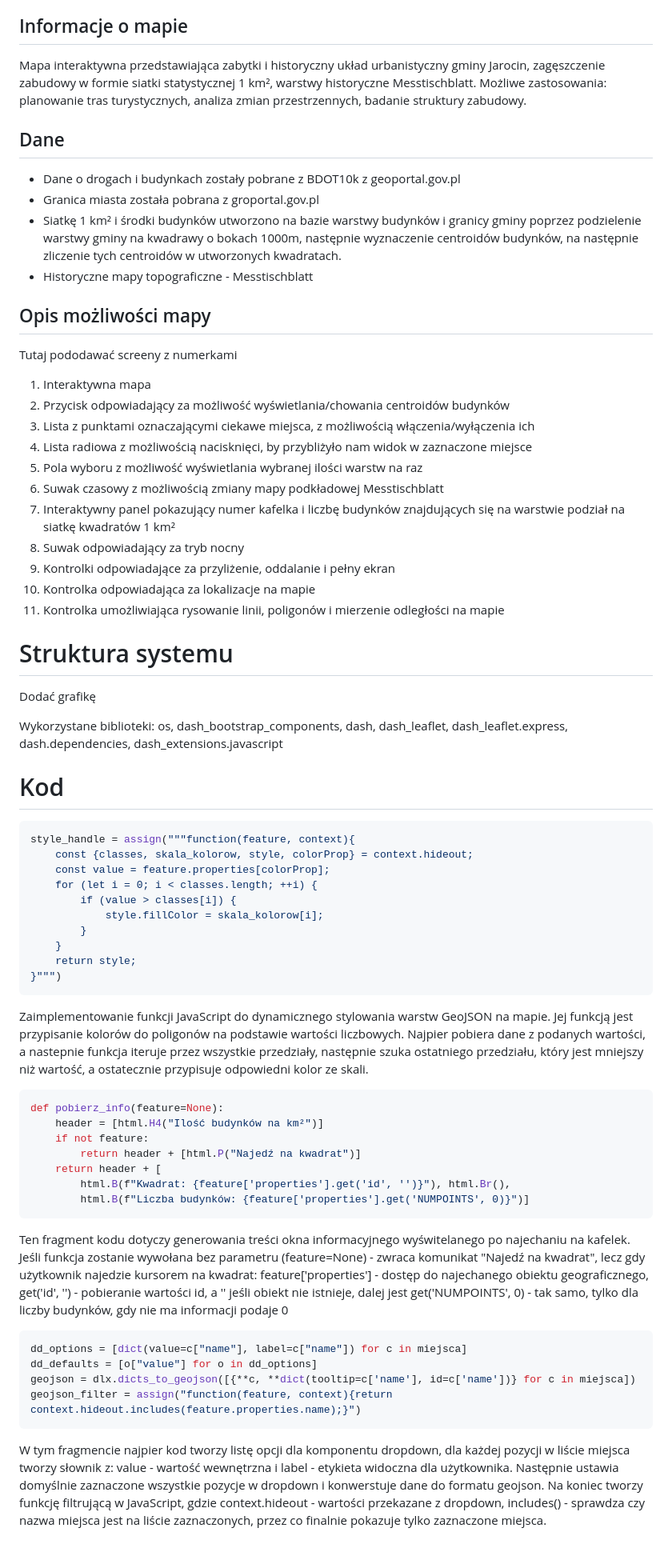
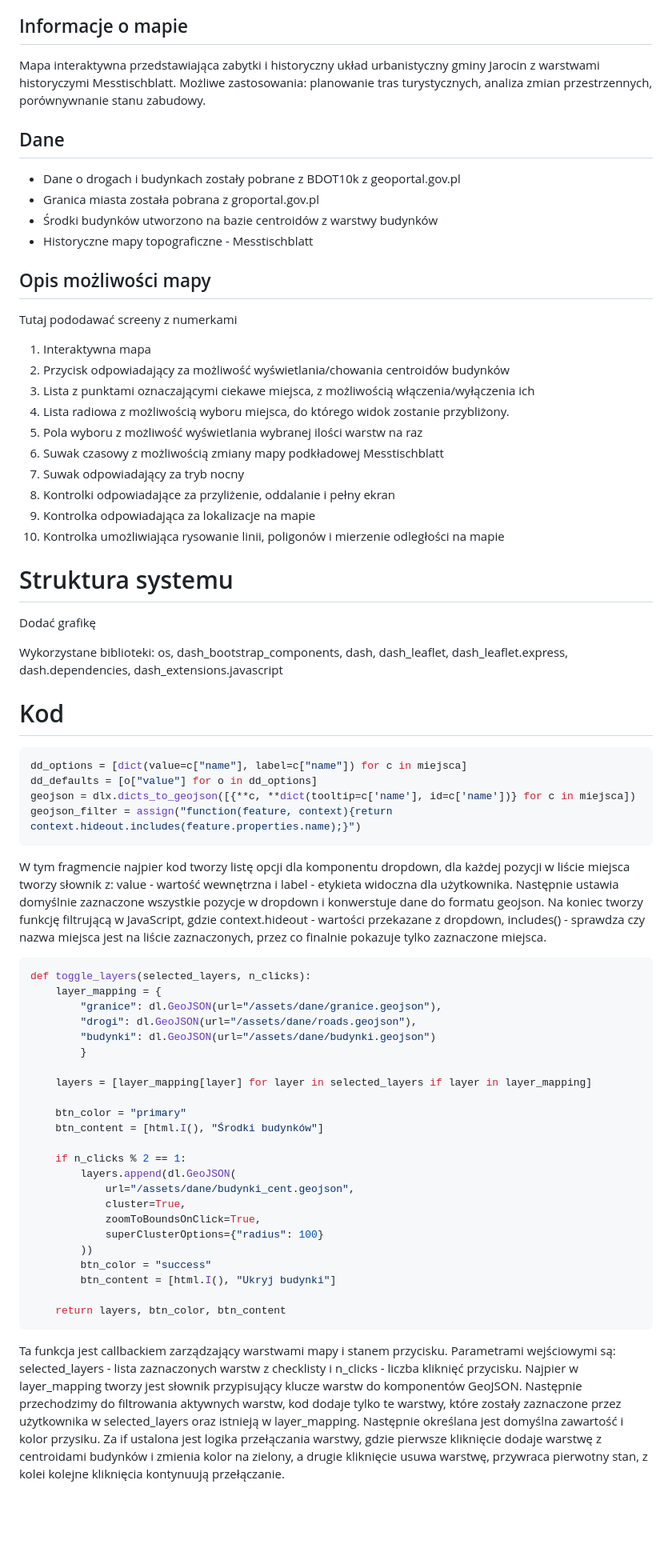
Before and after one commit to alezyw/PGW_projekt_2025, a Markdown page: README.md, the part around the change. Shown at 80% size. Drawn GitHub-style; blank space fills up the shorter version.

````diff
--- a/README.md
+++ b/README.md
@@ -14,12 +14,12 @@ repozytorium zawiera dane projektu zaliczeniowego z przedmiotu "Programowanie ge
 - Marcel Tomczak
 
 ## Informacje o mapie
-Mapa interaktywna przedstawiająca zabytki i historyczny układ urbanistyczny gminy Jarocin, zagęszczenie zabudowy w formie siatki statystycznej 1 km², warstwy historyczne Messtischblatt. Możliwe zastosowania: planowanie tras turystycznych, analiza zmian przestrzennych, badanie struktury zabudowy.
+Mapa interaktywna przedstawiająca zabytki i historyczny układ urbanistyczny gminy Jarocin z warstwami historyczymi Messtischblatt. Możliwe zastosowania: planowanie tras turystycznych, analiza zmian przestrzennych, porównywnanie stanu zabudowy.
 
 ## Dane
 - Dane o drogach i budynkach zostały pobrane z BDOT10k z geoportal.gov.pl
 - Granica miasta została pobrana z groportal.gov.pl
-- Siatkę 1 km² i środki budynków utworzono na bazie warstwy budynków i granicy gminy poprzez podzielenie warstwy gminy na kwadrawy o bokach 1000m, następnie wyznaczenie centroidów budynków, na następnie zliczenie tych centroidów w utworzonych kwadratach.
+- Środki budynków utworzono na bazie centroidów z warstwy budynków
 - Historyczne mapy topograficzne - Messtischblatt
 
 ## Opis możliwości mapy
@@ -27,14 +27,13 @@ Tutaj pododawać screeny z numerkami
 1. Interaktywna mapa
 2. Przycisk odpowiadający za możliwość wyświetlania/chowania centroidów budynków
 3. Lista z punktami oznaczającymi ciekawe miejsca, z możliwością włączenia/wyłączenia ich
-4. Lista radiowa z możliwością nacisknięci, by przybliżyło nam widok w zaznaczone miejsce
+4. Lista radiowa z możliwością wyboru miejsca, do którego widok zostanie przybliżony.
 5. Pola wyboru z możliwość wyświetlania wybranej ilości warstw na raz
 6. Suwak czasowy z możliwością zmiany mapy podkładowej Messtischblatt
-7. Interaktywny panel pokazujący numer kafelka i liczbę budynków znajdujących się na warstwie podział na siatkę kwadratów 1 km²
-8. Suwak odpowiadający za tryb nocny
-9. Kontrolki odpowiadające za przyliżenie, oddalanie i pełny ekran
-10. Kontrolka odpowiadająca za lokalizacje na mapie
-11. Kontrolka umożliwiająca rysowanie linii, poligonów i mierzenie odległości na mapie
+7. Suwak odpowiadający za tryb nocny
+8. Kontrolki odpowiadające za przyliżenie, oddalanie i pełny ekran
+11. Kontrolka odpowiadająca za lokalizacje na mapie
+12. Kontrolka umożliwiająca rysowanie linii, poligonów i mierzenie odległości na mapie
 
 
 # Struktura systemu
@@ -44,30 +43,6 @@ Wykorzystane biblioteki:
 os, dash_bootstrap_components, dash, dash_leaflet, dash_leaflet.express, dash.dependencies, dash_extensions.javascript
 
 # Kod
-```python
-style_handle = assign("""function(feature, context){
-    const {classes, skala_kolorow, style, colorProp} = context.hideout;
-    const value = feature.properties[colorProp];
-    for (let i = 0; i < classes.length; ++i) {
-        if (value > classes[i]) {
-            style.fillColor = skala_kolorow[i];
-        }
-    }
-    return style;
-}""")
-```
-Zaimplementowanie funkcji JavaScript do dynamicznego stylowania warstw GeoJSON na mapie. Jej funkcją jest przypisanie kolorów do poligonów na podstawie wartości liczbowych. Najpier pobiera dane z podanych wartości, a nastepnie funkcja iteruje przez wszystkie przedziały, następnie szuka ostatniego przedziału, który jest mniejszy niż wartość, a ostatecznie przypisuje odpowiedni kolor ze skali.
-
-```python
-def pobierz_info(feature=None):
-    header = [html.H4("Ilość budynków na km²")]
-    if not feature:
-        return header + [html.P("Najedź na kwadrat")]
-    return header + [
-        html.B(f"Kwadrat: {feature['properties'].get('id', '')}"), html.Br(),
-        html.B(f"Liczba budynków: {feature['properties'].get('NUMPOINTS', 0)}")]
-```
-Ten fragment kodu dotyczy generowania treści okna informacyjnego wyświtelanego po najechaniu na kafelek. Jeśli funkcja zostanie wywołana bez parametru (feature=None) - zwraca komunikat "Najedź na kwadrat", lecz gdy użytkownik najedzie kursorem na kwadrat: feature['properties'] - dostęp do najechanego obiektu geograficznego, get('id', '') - pobieranie wartości id, a '' jeśli obiekt nie istnieje, dalej jest get('NUMPOINTS', 0) - tak samo, tylko dla liczby budynków, gdy nie ma informacji podaje 0
 
 ```python
 dd_options = [dict(value=c["name"], label=c["name"]) for c in miejsca]
@@ -77,3 +52,32 @@ geojson_filter = assign("function(feature, context){return context.hideout.inclu
 ```
 
 W tym fragmencie najpier kod tworzy listę opcji dla komponentu dropdown, dla każdej pozycji w liście miejsca tworzy słownik z: value - wartość wewnętrzna i label - etykieta widoczna dla użytkownika. Następnie ustawia domyślnie zaznaczone wszystkie pozycje w dropdown i konwerstuje dane do formatu geojson. Na koniec tworzy funkcję filtrującą w JavaScript, gdzie context.hideout - wartości przekazane z dropdown, includes() - sprawdza czy nazwa miejsca jest na liście zaznaczonych, przez co finalnie pokazuje tylko zaznaczone miejsca.
+
+
+```python
+def toggle_layers(selected_layers, n_clicks):
+    layer_mapping = {
+        "granice": dl.GeoJSON(url="/assets/dane/granice.geojson"),
+        "drogi": dl.GeoJSON(url="/assets/dane/roads.geojson"),
+        "budynki": dl.GeoJSON(url="/assets/dane/budynki.geojson")
+        }
+
+    layers = [layer_mapping[layer] for layer in selected_layers if layer in layer_mapping]
+
+    btn_color = "primary"
+    btn_content = [html.I(), "Środki budynków"]
+
+    if n_clicks % 2 == 1:
+        layers.append(dl.GeoJSON(
+            url="/assets/dane/budynki_cent.geojson",
+            cluster=True,
+            zoomToBoundsOnClick=True,
+            superClusterOptions={"radius": 100}
+        ))
+        btn_color = "success"
+        btn_content = [html.I(), "Ukryj budynki"]
+
+    return layers, btn_color, btn_content
+```
+
+Ta funkcja jest callbackiem zarządzający warstwami mapy i stanem przycisku. Parametrami wejściowymi są: selected_layers - lista zaznaczonych warstw z checklisty i n_clicks - liczba kliknięć przycisku. Najpier w layer_mapping tworzy jest słownik przypisujący klucze warstw do komponentów GeoJSON. Następnie przechodzimy do filtrowania aktywnych warstw, kod dodaje tylko te warstwy, które zostały zaznaczone przez użytkownika w selected_layers oraz istnieją w layer_mapping. Następnie określana jest domyślna zawartość i kolor przysiku. Za if ustalona jest logika przełączania warstwy, gdzie pierwsze kliknięcie dodaje warstwę z centroidami budynków i zmienia kolor na zielony, a drugie kliknięcie usuwa warstwę, przywraca pierwotny stan, z kolei kolejne kliknięcia kontynuują przełączanie.
````
